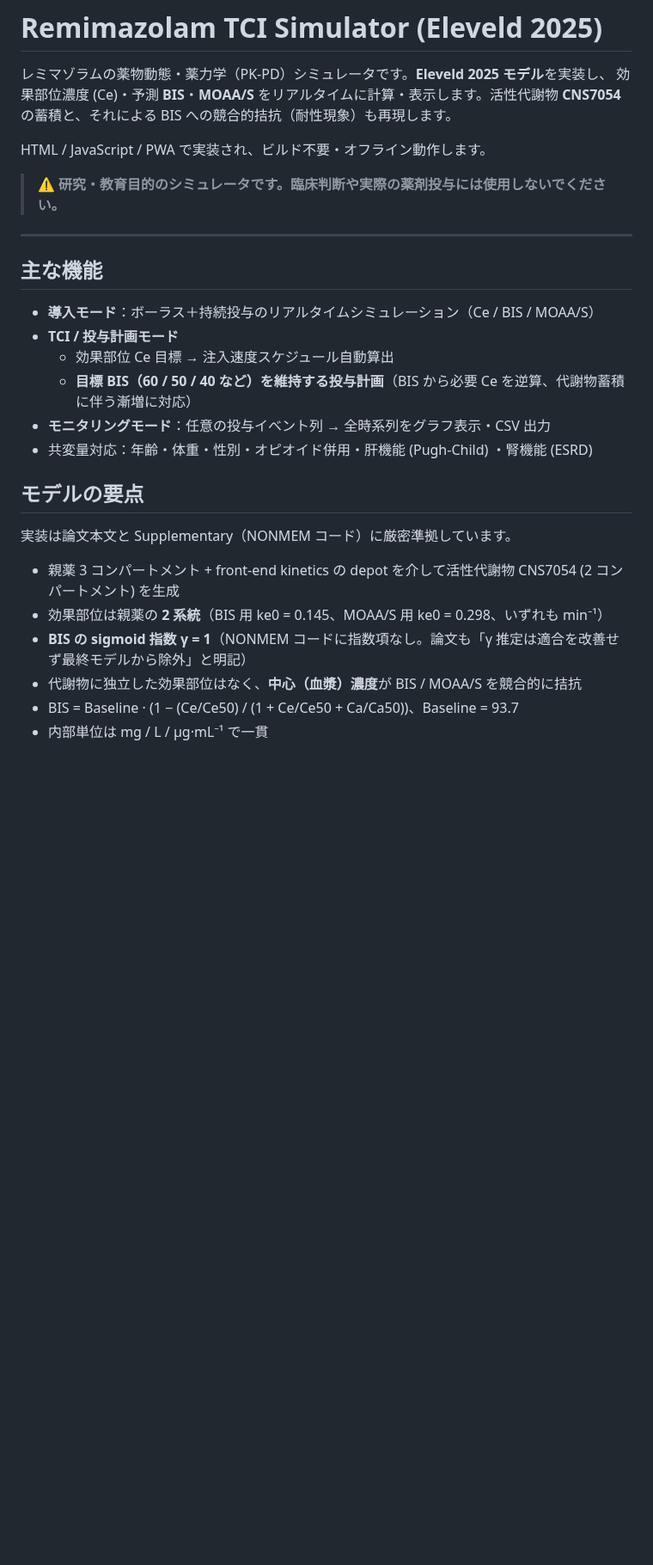
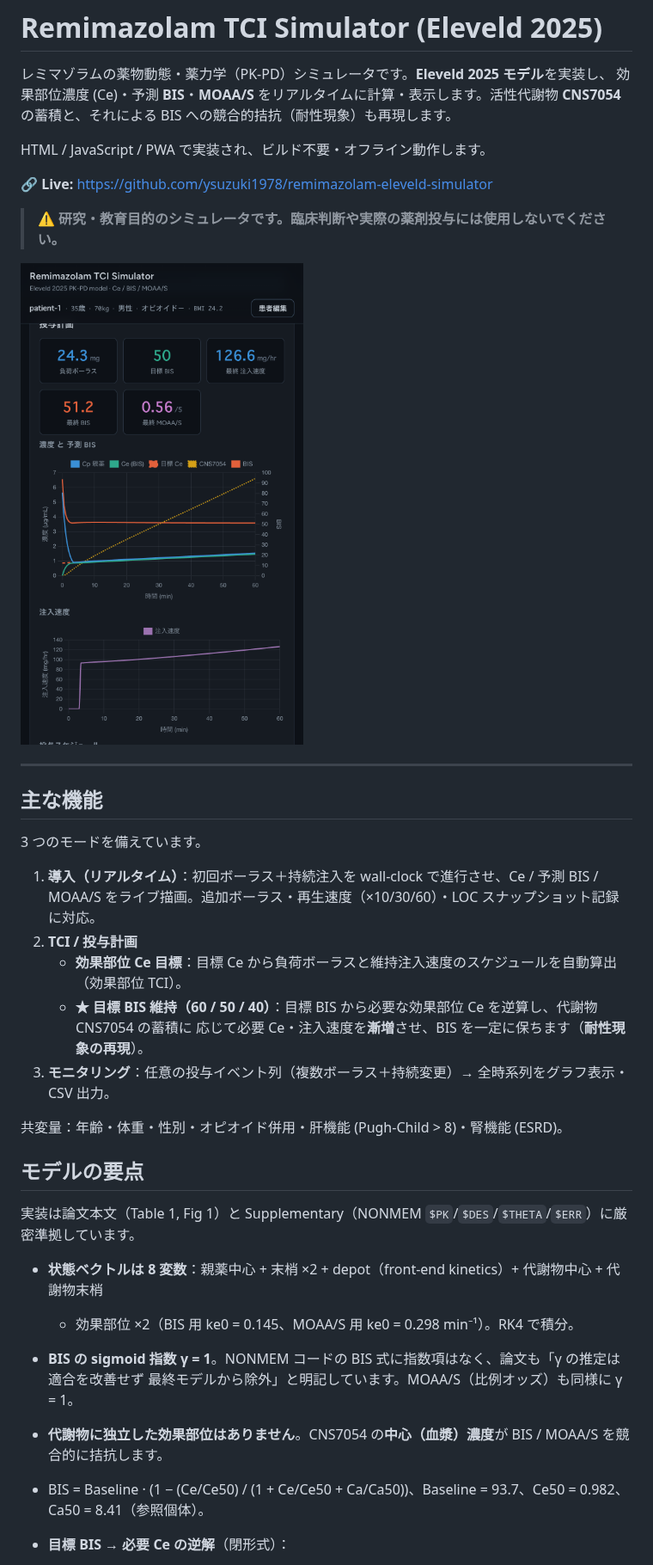
Before and after one commit to ysuzuki1978/remimazolam-eleveld-simulator, a Markdown page: README.md, the part around one of its changes. Shown at 86% size. Rendered like a GitHub page; pictures changed too: images/screenshot-tci.png (added); blank space fills up the shorter version.

```diff
--- a/README.md
+++ b/README.md
@@ -6,27 +6,37 @@
 
 HTML / JavaScript / PWA で実装され、ビルド不要・オフライン動作します。
 
+🔗 **Live:** https://github.com/ysuzuki1978/remimazolam-eleveld-simulator
+
 > ⚠️ **研究・教育目的のシミュレータです。臨床判断や実際の薬剤投与には使用しないでください。**
+
+![BIS 目標投与計画のスクリーンショット](images/screenshot-tci.png)
 
 ---
 
 ## 主な機能
 
-- **導入モード**：ボーラス＋持続投与のリアルタイムシミュレーション（Ce / BIS / MOAA/S）
-- **TCI / 投与計画モード**
-  - 効果部位 Ce 目標 → 注入速度スケジュール自動算出
-  - **目標 BIS（60 / 50 / 40 など）を維持する投与計画**（BIS から必要 Ce を逆算、代謝物蓄積に伴う漸増に対応）
-- **モニタリングモード**：任意の投与イベント列 → 全時系列をグラフ表示・CSV 出力
-- 共変量対応：年齢・体重・性別・オピオイド併用・肝機能 (Pugh-Child) ・腎機能 (ESRD)
+3 つのモードを備えています。
+
+1. **導入（リアルタイム）**：初回ボーラス＋持続注入を wall-clock で進行させ、Ce / 予測 BIS / MOAA/S
+   をライブ描画。追加ボーラス・再生速度（×10/30/60）・LOC スナップショット記録に対応。
+2. **TCI / 投与計画**
+   - **効果部位 Ce 目標**：目標 Ce から負荷ボーラスと維持注入速度のスケジュールを自動算出（効果部位 TCI）。
+   - **★ 目標 BIS 維持（60 / 50 / 40）**：目標 BIS から必要な効果部位 Ce を逆算し、代謝物 CNS7054 の蓄積に
+     応じて必要 Ce・注入速度を**漸増**させ、BIS を一定に保ちます（**耐性現象の再現**）。
+3. **モニタリング**：任意の投与イベント列（複数ボーラス＋持続変更）→ 全時系列をグラフ表示・CSV 出力。
+
+共変量：年齢・体重・性別・オピオイド併用・肝機能 (Pugh-Child > 8)・腎機能 (ESRD)。
 
 ## モデルの要点
 
-実装は論文本文と Supplementary（NONMEM コード）に厳密準拠しています。
+実装は論文本文（Table 1, Fig 1）と Supplementary（NONMEM `$PK`/`$DES`/`$THETA`/`$ERR`）に厳密準拠しています。
 
-- 親薬 3 コンパートメント + front-end kinetics の depot を介して活性代謝物 CNS7054 (2 コンパートメント) を生成
-- 効果部位は親薬の **2 系統**（BIS 用 ke0 = 0.145、MOAA/S 用 ke0 = 0.298、いずれも min⁻¹）
-- **BIS の sigmoid 指数 γ = 1**（NONMEM コードに指数項なし。論文も「γ 推定は適合を改善せず最終モデルから除外」と明記）
-- 代謝物に独立した効果部位はなく、**中心（血漿）濃度**が BIS / MOAA/S を競合的に拮抗
-- BIS = Baseline · (1 − (Ce/Ce50) / (1 + Ce/Ce50 + Ca/Ca50))、Baseline = 93.7
-- 内部単位は mg / L / µg·mL⁻¹ で一貫
+- **状態ベクトルは 8 変数**：親薬中心 + 末梢 ×2 + depot（front-end kinetics）+ 代謝物中心 + 代謝物末梢
+  + 効果部位 ×2（BIS 用 ke0 = 0.145、MOAA/S 用 ke0 = 0.298 min⁻¹）。RK4 で積分。
+- **BIS の sigmoid 指数 γ = 1**。NONMEM コードの BIS 式に指数項はなく、論文も「γ の推定は適合を改善せず
+  最終モデルから除外」と明記しています。MOAA/S（比例オッズ）も同様に γ = 1。
+- **代謝物に独立した効果部位はありません**。CNS7054 の**中心（血漿）濃度**が BIS / MOAA/S を競合的に拮抗します。
+- BIS = Baseline · (1 − (Ce/Ce50) / (1 + Ce/Ce50 + Ca/Ca50))、Baseline = 93.7、Ce50 = 0.982、Ca50 = 8.41（参照個体）。
+- **目標 BIS → 必要 Ce の逆解**（閉形式）：
 
```
Also changed, not shown: other parts of README.md (+29 -5 lines), 3 other files.
